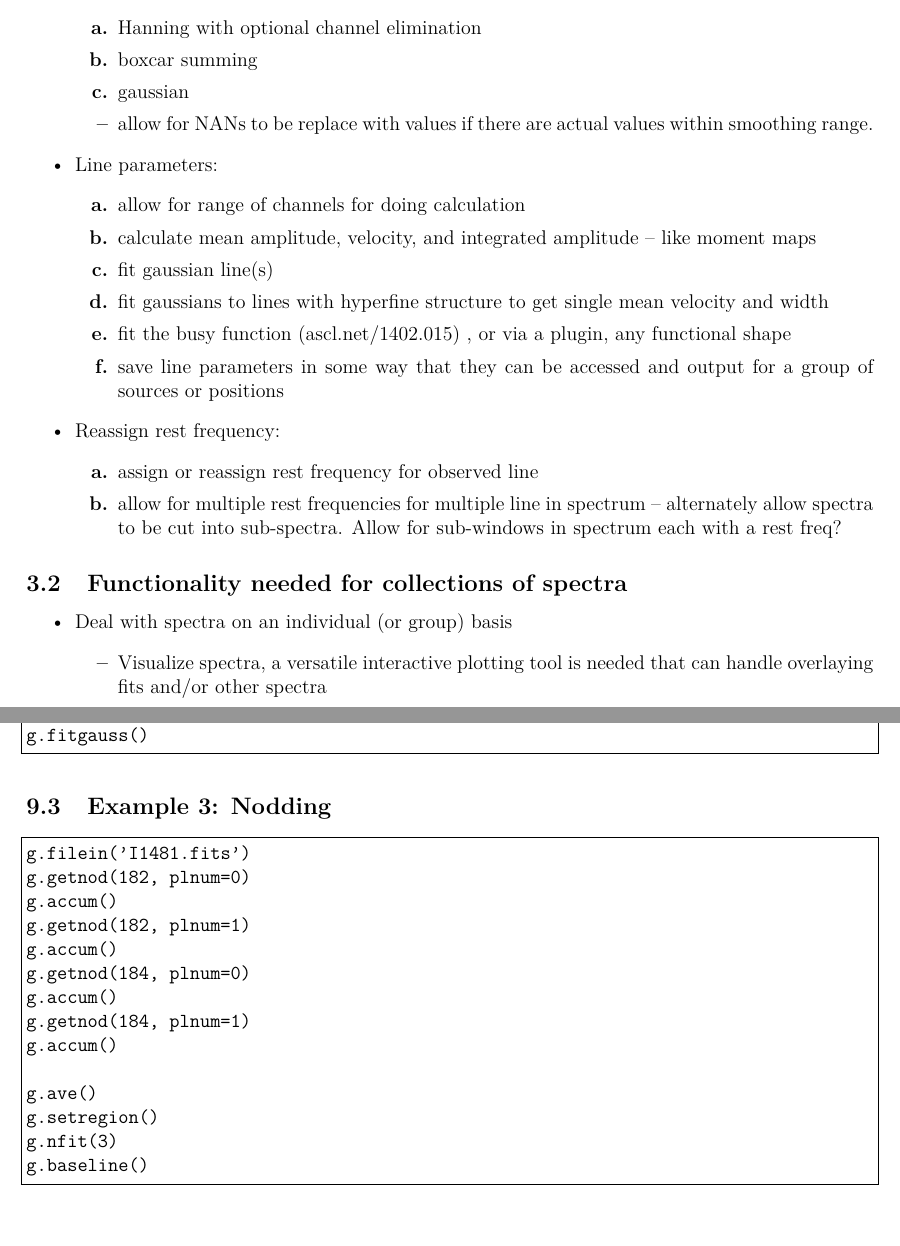
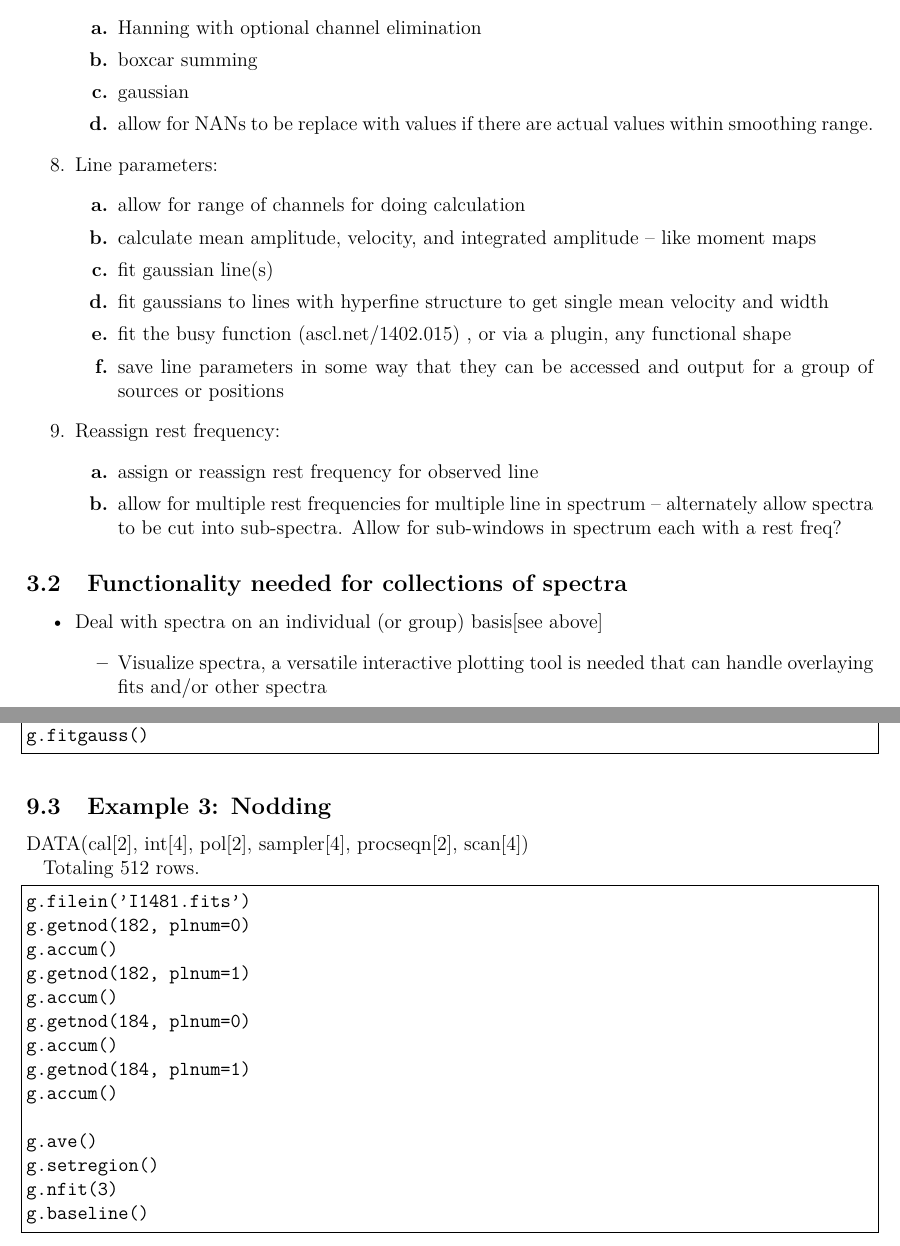
Before and after one commit to teuben/gbtoy, a LaTeX paper (gbtoy.tex): two parts of pages 3 and 15 of 24, joined at a grey line, cut so that both start at the same text. Compiled offline with pdfLaTeX.

```diff
--- a/gbtoy.tex
+++ b/gbtoy.tex
@@ -232,7 +232,7 @@
     boxcar summing
   \item[{\bf c.}]
     gaussian
-  \item
+  \item[{\bf d.}]
    allow for NANs to be replace with values if there
        are actual values within smoothing range.
   \end{itemize}
@@ -269,14 +269,14 @@
   \end{itemize}
 
 
-\end{itemize}
+\end{enumerate}
 
 
 \subsection{Functionality needed for collections of spectra}
 
 \begin{itemize}
 
-\item Deal with spectra on an individual (or group) basis
+\item Deal with spectra on an individual (or group) basis[see above]
   \begin{itemize}
   \item Visualize spectra, a versatile interactive plotting tool is needed
   that can handle overlaying fits and/or other spectra
@@ -970,6 +974,11 @@
 
 \subsection{Example 3: Nodding}
 
+DATA(cal[2], int[4], pol[2], sampler[4], procseqn[2], scan[4])
+
+Totaling 512 rows.
+
+
 \begin{lstlisting}[language=python]
 g.filein('I1481.fits')
 g.getnod(182, plnum=0)
```
Also changed, not shown: gbtoy.tex (12 more changed lines).
